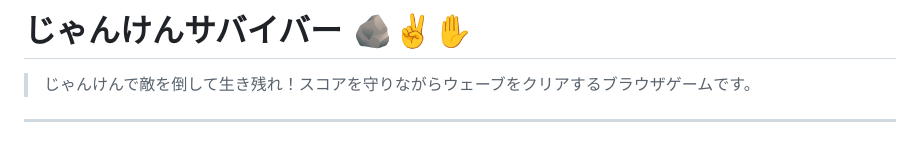
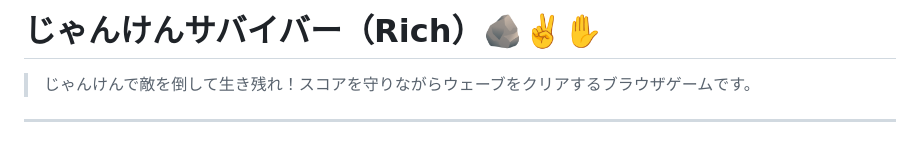
Before and after one commit to sakazeruga/JankenSurvivor, a Markdown page: README.md, the part around the change. Drawn GitHub-style.

Commit message:
docs: READMEタイトルをじゃんけんサバイバー（Rich）に変更
Co-Authored-By: Claude Sonnet 4.6 <noreply@anthropic.com>

```diff
--- a/README.md
+++ b/README.md
@@ -1,4 +1,4 @@
-# じゃんけんサバイバー 🪨✌️✋
+# じゃんけんサバイバー（Rich）🪨✌️✋
 
 > じゃんけんで敵を倒して生き残れ！スコアを守りながらウェーブをクリアするブラウザゲームです。
 
```
